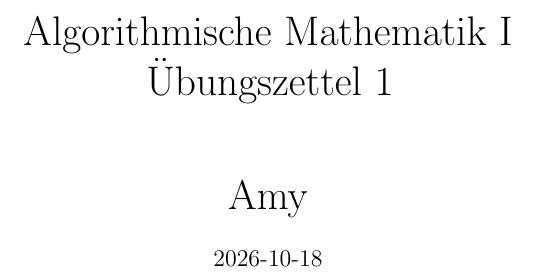
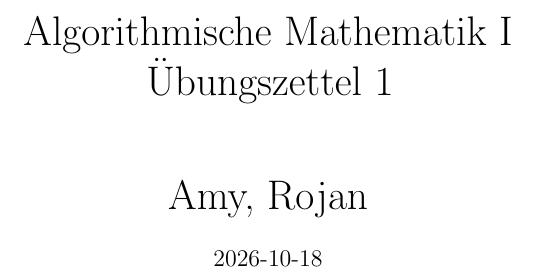
Before and after one commit to call-amethyst/citrine, a LaTeX document (ws2026/algorithmic-mathematics/practice/main.tex): part of page 1 of 7, cut so that both start at the same text. Compiled offline with pdfLaTeX.

Commit message:
Added coauthor attr

```diff
--- a/ws2026/algorithmic-mathematics/practice/main.tex
+++ b/ws2026/algorithmic-mathematics/practice/main.tex
@@ -2,7 +2,7 @@
 \usepackage{cmt}
 
 \title{\huge{Algorithmische Mathematik I \\ Übungszettel 1}}
-\author{\huge{Amy}}
+\author{\huge{Amy, Rojan}}
 \date{2026-10-18}
 
 \begin{document}
```
